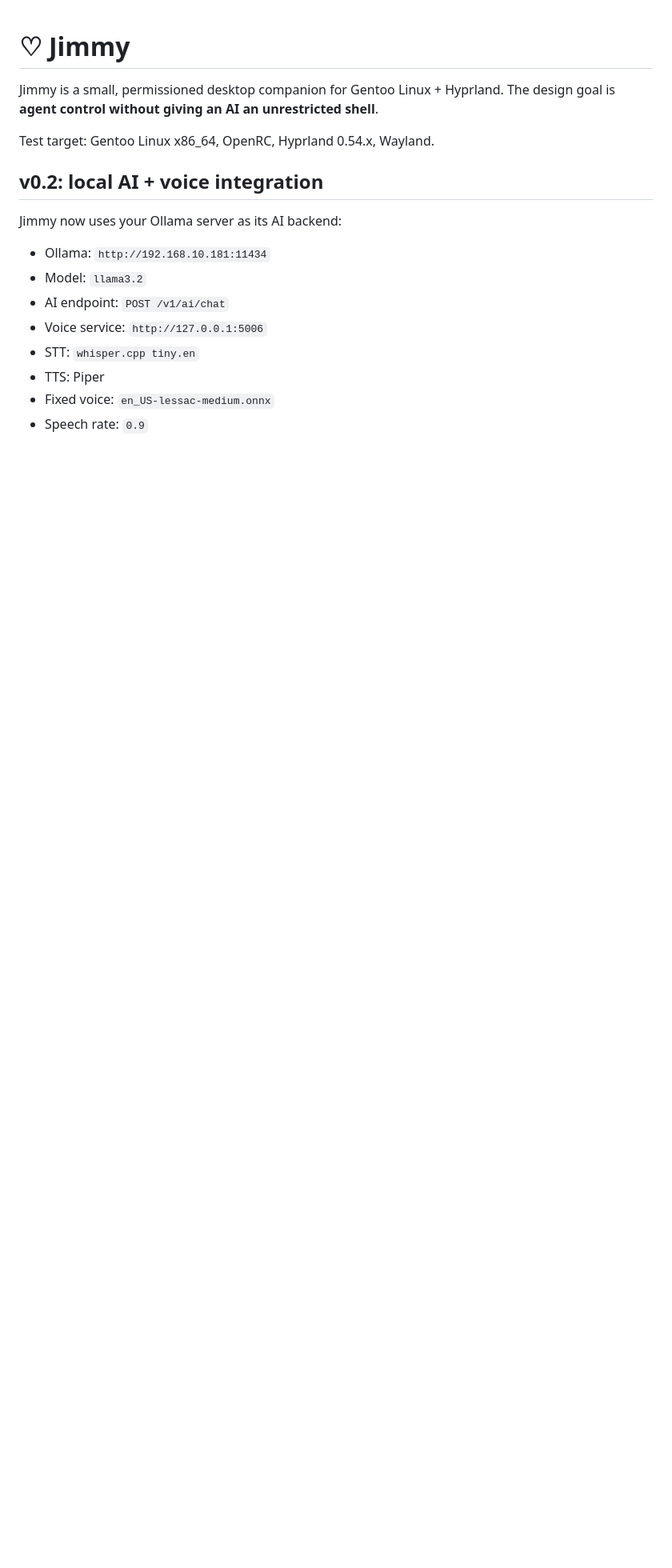
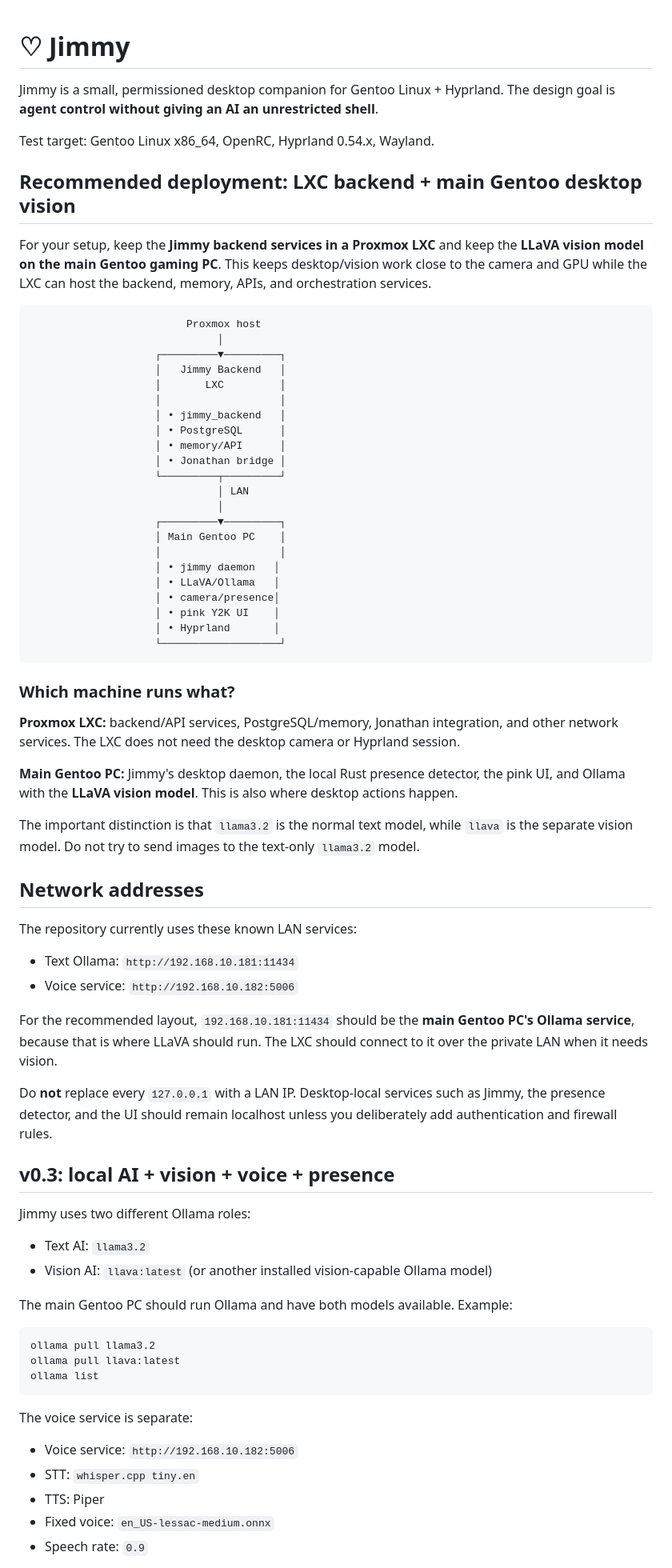
Before and after one commit to harry1489/Jimmy, a Markdown page: README.md, the part around one of its changes. Shown at 80% size. GitHub-like rendering; blank space fills up the shorter version.

Commit message:
docs: document LXC backend with LLaVA on main PC

````diff
--- a/README.md
+++ b/README.md
@@ -4,14 +4,72 @@ Jimmy is a small, permissioned desktop companion for Gentoo Linux + Hyprland. Th
 
 Test target: Gentoo Linux x86_64, OpenRC, Hyprland 0.54.x, Wayland.
 
-## v0.2: local AI + voice integration
+## Recommended deployment: LXC backend + main Gentoo desktop vision
 
-Jimmy now uses your Ollama server as its AI backend:
+For your setup, keep the **Jimmy backend services in a Proxmox LXC** and keep the **LLaVA vision model on the main Gentoo gaming PC**. This keeps desktop/vision work close to the camera and GPU while the LXC can host the backend, memory, APIs, and orchestration services.
 
-- Ollama: `http://192.168.10.181:11434`
-- Model: `llama3.2`
-- AI endpoint: `POST /v1/ai/chat`
-- Voice service: `http://127.0.0.1:5006`
+```text
+                         Proxmox host
+                              │
+                    ┌─────────▼─────────┐
+                    │   Jimmy Backend   │
+                    │       LXC         │
+                    │                   │
+                    │ • jimmy_backend   │
+                    │ • PostgreSQL      │
+                    │ • memory/API      │
+                    │ • Jonathan bridge │
+                    └─────────┬─────────┘
+                              │ LAN
+                              │
+                    ┌─────────▼─────────┐
+                    │ Main Gentoo PC    │
+                    │                   │
+                    │ • jimmy daemon   │
+                    │ • LLaVA/Ollama   │
+                    │ • camera/presence│
+                    │ • pink Y2K UI    │
+                    │ • Hyprland       │
+                    └───────────────────┘
+```
+
+### Which machine runs what?
+
+**Proxmox LXC:** backend/API services, PostgreSQL/memory, Jonathan integration, and other network services. The LXC does not need the desktop camera or Hyprland session.
+
+**Main Gentoo PC:** Jimmy's desktop daemon, the local Rust presence detector, the pink UI, and Ollama with the **LLaVA vision model**. This is also where desktop actions happen.
+
+The important distinction is that `llama3.2` is the normal text model, while `llava` is the separate vision model. Do not try to send images to the text-only `llama3.2` model.
+
+## Network addresses
+
+The repository currently uses these known LAN services:
+
+- Text Ollama: `http://192.168.10.181:11434`
+- Voice service: `http://192.168.10.182:5006`
+
+For the recommended layout, `192.168.10.181:11434` should be the **main Gentoo PC's Ollama service**, because that is where LLaVA should run. The LXC should connect to it over the private LAN when it needs vision.
+
+Do **not** replace every `127.0.0.1` with a LAN IP. Desktop-local services such as Jimmy, the presence detector, and the UI should remain localhost unless you deliberately add authentication and firewall rules.
+
+## v0.3: local AI + vision + voice + presence
+
+Jimmy uses two different Ollama roles:
+
+- Text AI: `llama3.2`
+- Vision AI: `llava:latest` (or another installed vision-capable Ollama model)
+
+The main Gentoo PC should run Ollama and have both models available. Example:
+
+```bash
+ollama pull llama3.2
+ollama pull llava:latest
+ollama list
+```
+
+The voice service is separate:
+
+- Voice service: `http://192.168.10.182:5006`
 - STT: `whisper.cpp tiny.en`
 - TTS: Piper
 - Fixed voice: `en_US-lessac-medium.onnx`
````
Also changed, not shown: other parts of README.md (+234 -140 lines).
